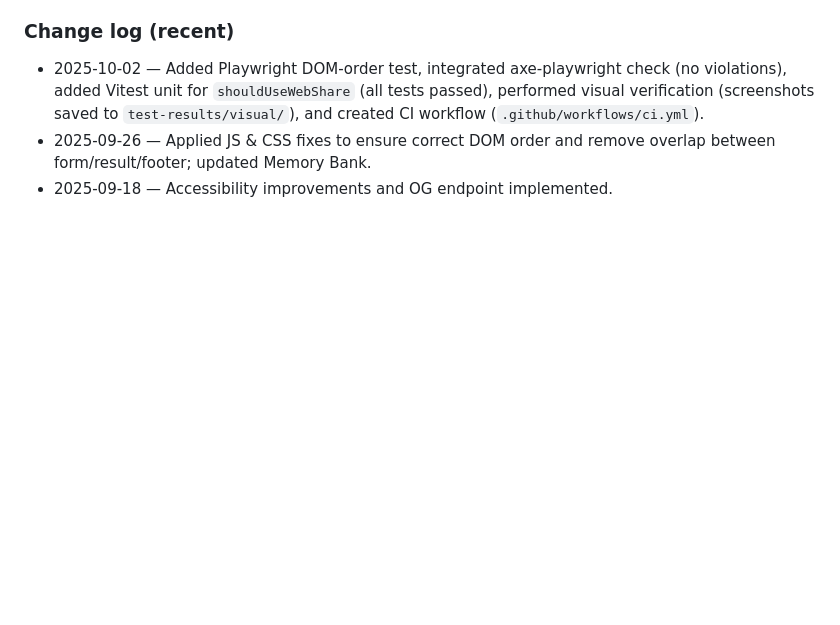
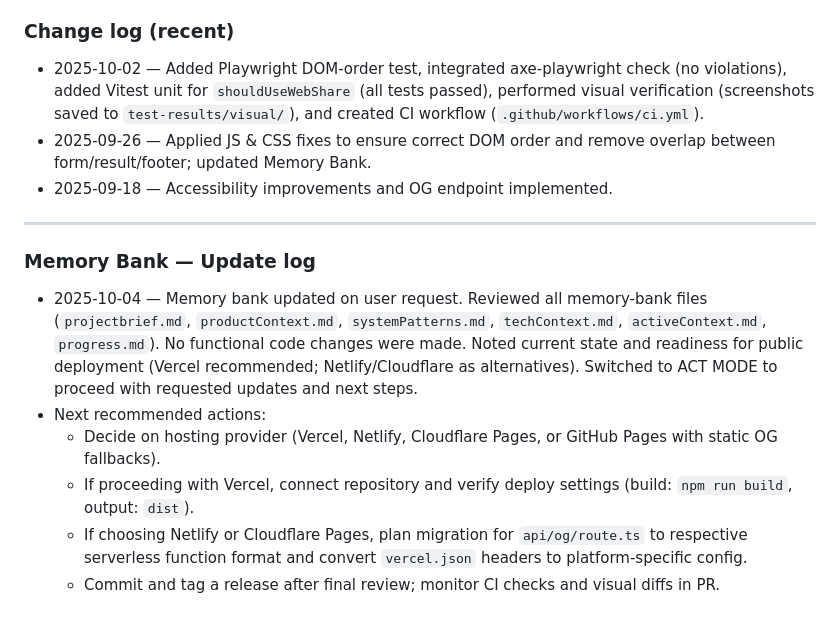
Before and after one commit to gjlp25/benikjarig, a Markdown page: memory-bank/progress.md, the part around the change. GitHub-like rendering; blank space fills up the shorter version.

Commit message:
Update progress log and outline next steps for Memory Bank deployment

```diff
--- a/memory-bank/progress.md
+++ b/memory-bank/progress.md
@@ -43,3 +43,13 @@
 - 2025-10-02 — Added Playwright DOM-order test, integrated axe-playwright check (no violations), added Vitest unit for `shouldUseWebShare` (all tests passed), performed visual verification (screenshots saved to `test-results/visual/`), and created CI workflow (`.github/workflows/ci.yml`).
 - 2025-09-26 — Applied JS & CSS fixes to ensure correct DOM order and remove overlap between form/result/footer; updated Memory Bank.
 - 2025-09-18 — Accessibility improvements and OG endpoint implemented.
+
+---
+
+### Memory Bank — Update log
+- 2025-10-04 — Memory bank updated on user request. Reviewed all memory-bank files (`projectbrief.md`, `productContext.md`, `systemPatterns.md`, `techContext.md`, `activeContext.md`, `progress.md`). No functional code changes were made. Noted current state and readiness for public deployment (Vercel recommended; Netlify/Cloudflare as alternatives). Switched to ACT MODE to proceed with requested updates and next steps.
+- Next recommended actions:
+  - Decide on hosting provider (Vercel, Netlify, Cloudflare Pages, or GitHub Pages with static OG fallbacks).
+  - If proceeding with Vercel, connect repository and verify deploy settings (build: `npm run build`, output: `dist`).
+  - If choosing Netlify or Cloudflare Pages, plan migration for `api/og/route.ts` to respective serverless function format and convert `vercel.json` headers to platform-specific config.
+  - Commit and tag a release after final review; monitor CI checks and visual diffs in PR.
```
